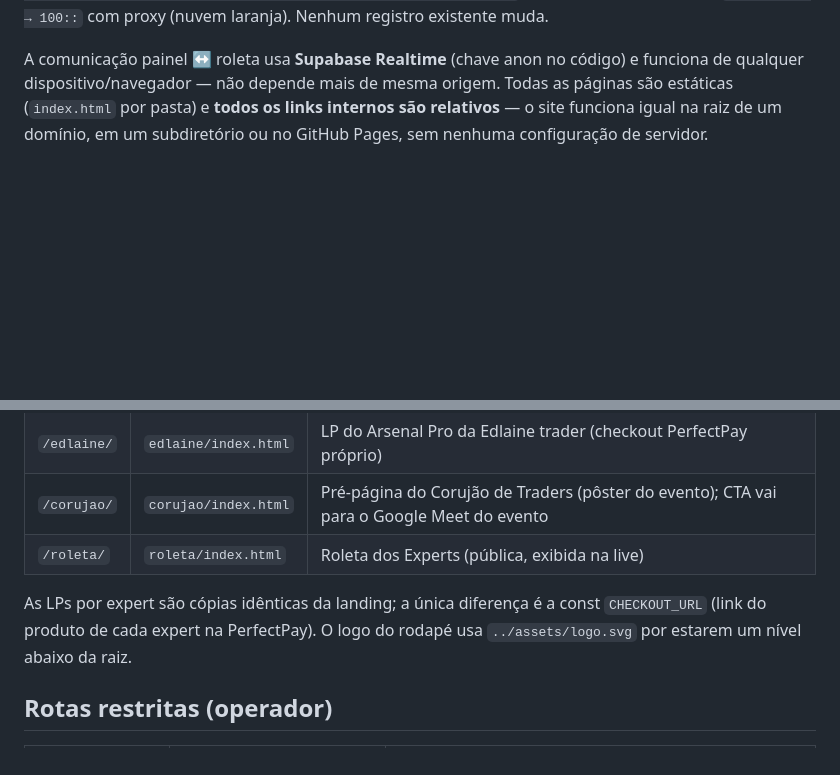
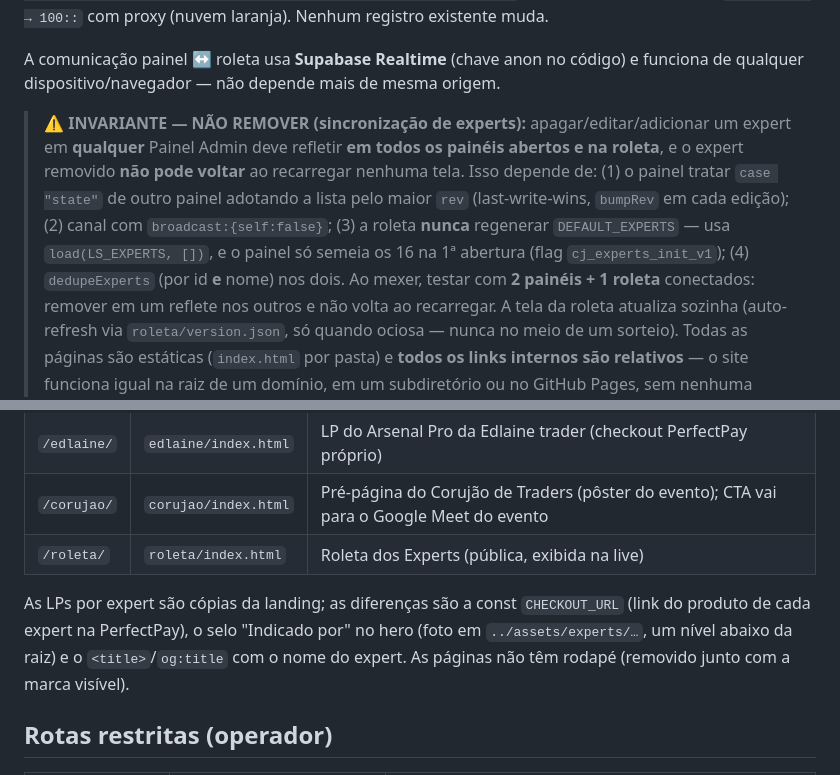
Before and after one commit to visionxma/arsenal-pro, a Markdown page: ROTAS.md, 2 parts joined by grey strips. Drawn GitHub-style; blank space fills up the shorter version.

Commit message:
Doc: marca a sincronizacao painel<->painel<->roleta como INVARIANTE (nao remover)
Registra em ROTAS.md o comportamento exigido e confirmado pelo usuario: apagar/
editar expert em qualquer painel reflete em todos + na roleta, sem voltar ao
recarregar. Lista as 4 pecas que sustentam isso para ninguem remove-las por engano.

Co-Authored-By: Claude Fable 5 <noreply@anthropic.com>

```diff
--- a/ROTAS.md
+++ b/ROTAS.md
@@ -12,6 +12,18 @@ DNS novo: `AAAA admin → 100::` com proxy (nuvem laranja). Nenhum registro exis
 
 A comunicação painel ↔ roleta usa **Supabase Realtime** (chave anon no código) e funciona
 de qualquer dispositivo/navegador — não depende mais de mesma origem.
+
+> ⚠️ **INVARIANTE — NÃO REMOVER (sincronização de experts):** apagar/editar/adicionar
+> um expert em **qualquer** Painel Admin deve refletir **em todos os painéis abertos e
+> na roleta**, e o expert removido **não pode voltar** ao recarregar nenhuma tela.
+> Isso depende de: (1) o painel tratar `case "state"` de outro painel adotando a lista
+> pelo maior `rev` (last-write-wins, `bumpRev` em cada edição); (2) canal com
+> `broadcast:{self:false}`; (3) a roleta **nunca** regenerar `DEFAULT_EXPERTS` — usa
+> `load(LS_EXPERTS, [])`, e o painel só semeia os 16 na 1ª abertura (flag
+> `cj_experts_init_v1`); (4) `dedupeExperts` (por id **e** nome) nos dois. Ao mexer,
+> testar com **2 painéis + 1 roleta** conectados: remover em um reflete nos outros e
+> não volta ao recarregar. A tela da roleta atualiza sozinha (auto-refresh via
+> `roleta/version.json`, só quando ociosa — nunca no meio de um sorteio).
 Todas as páginas são estáticas (`index.html` por pasta) e **todos os links internos são
 relativos** — o site funciona igual na raiz de um domínio, em um subdiretório ou no
 GitHub Pages, sem nenhuma configuração de servidor.
@@ -29,9 +41,10 @@ GitHub Pages, sem nenhuma configuração de servidor.
 | `/corujao/` | `corujao/index.html` | Pré-página do Corujão de Traders (pôster do evento); CTA vai para o Google Meet do evento |
 | `/roleta/` | `roleta/index.html` | Roleta dos Experts (pública, exibida na live) |
 
-As LPs por expert são cópias idênticas da landing; a única diferença é a const
-`CHECKOUT_URL` (link do produto de cada expert na PerfectPay). O logo do rodapé
-usa `../assets/logo.svg` por estarem um nível abaixo da raiz.
+As LPs por expert são cópias da landing; as diferenças são a const `CHECKOUT_URL`
+(link do produto de cada expert na PerfectPay), o selo "Indicado por" no hero
+(foto em `../assets/experts/…`, um nível abaixo da raiz) e o `<title>`/`og:title`
+com o nome do expert. As páginas não têm rodapé (removido junto com a marca visível).
 
 ## Rotas restritas (operador)
 
```
